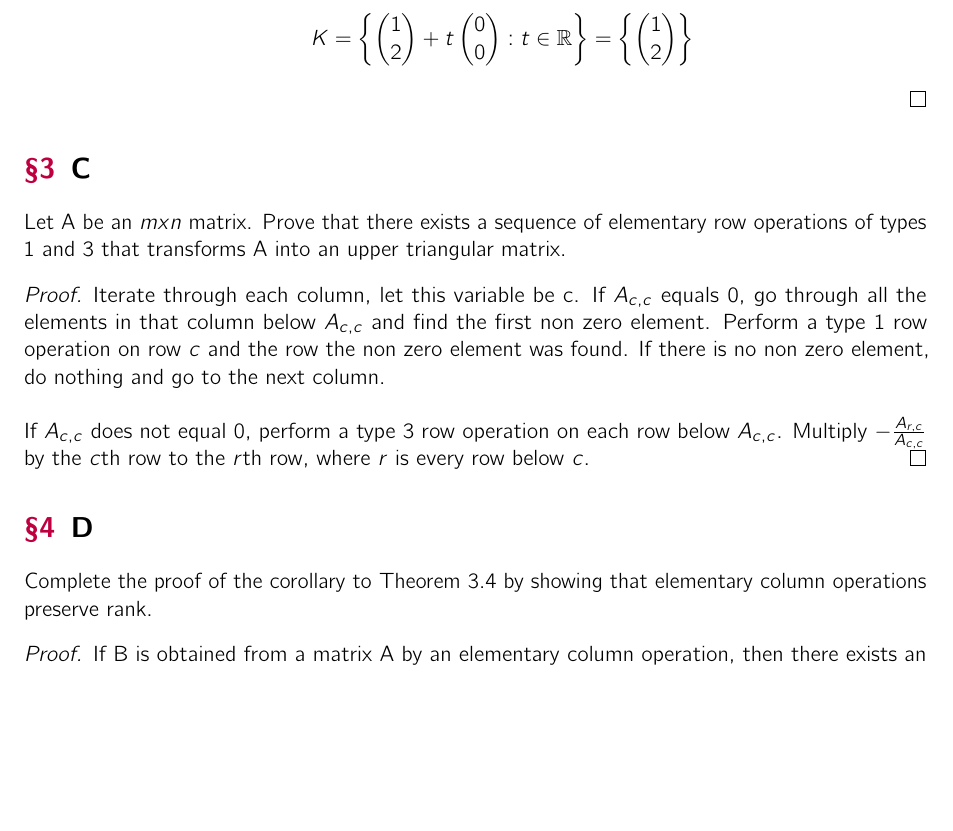
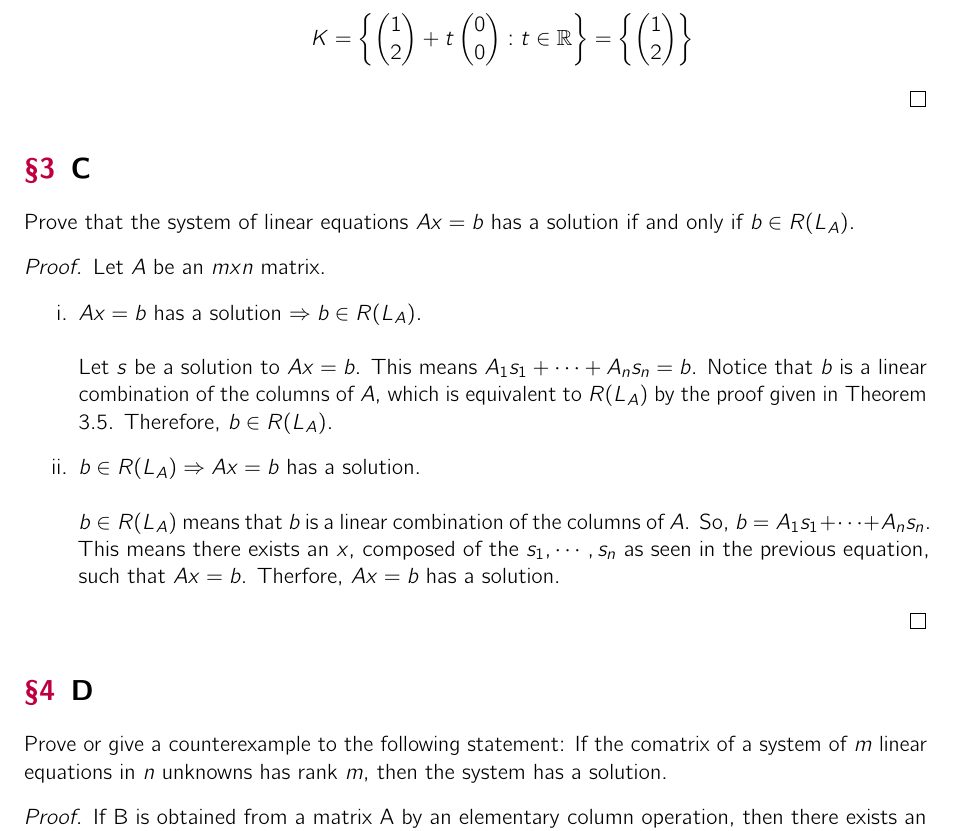
Before and after one commit to ko28/homework, a LaTeX problem sheet (math/math341/hw7/hw7.tex): part of page 5 of 12, cut so that both start at the same text, the shorter picture padded with empty space. The pictures show the PDF file math/math341/hw7/hw7.pdf that the author committed with the source.

Commit message:
finished problem 3

```diff
--- a/math/math341/hw7/hw7.tex
+++ b/math/math341/hw7/hw7.tex
@@ -530,23 +530,33 @@ Using the results of Exercise 2, find all solutions to the following systems.
 			\]
 		\end{proof}
 	}
-
 \end{enumerate}
 
 \section{C}
-Let A be an $mxn$ matrix. Prove that there exists a sequence of elementary row operations of types 1 and 3 that
-transforms A into an upper triangular matrix.
+Prove that the system of linear equations $Ax = b$ has a solution if and only if $b \in R(L_A)$.
 \begin{proof}
-	Iterate through each column, let this variable be c. If $A_{c,c}$ equals 0, go through all the elements in that column below
-	$A_{c,c}$ and find the first non zero element. Perform a type 1 row operation on row $c$ and the row the non zero element
-	was found. If there is no non zero element, do nothing and go to the next column. \\
-	\-\\
-	If $A_{c,c}$ does not equal 0, perform a type 3 row operation on each row below $A_{c,c}$. Multiply
-	$- \frac{A_{r,c}}{A_{c,c}}$ by the $c$th row to the $r$th row, where $r$ is every row below $c$.
+	Let $A$ be an $mxn$ matrix.
+	\begin{enumerate}[i.]
+		\item{
+			$Ax = b$ has a solution $\Rightarrow b \in R(L_A)$.\\\-\\
+			Let $s$ be a solution to $Ax = b$. This means $A_1s_1 + \cdots + A_ns_n = b$.
+			Notice that $b$ is a linear combination of the columns of $A$,
+			which is equivalent to $R(L_A)$ by the proof given in Theorem 3.5.
+			Therefore, $b \in R(L_A)$.
+		}
+		\item{
+			$b \in R(L_A) \Rightarrow Ax = b$ has a solution.\\\-\\
+			$b \in R(L_A)$ means that $b$ is a linear combination of the columns of $A$.
+			So, $b = A_1s_1 + \cdots + A_ns_n$.
+			This means there exists an $x$, composed of the $s_1, \cdots, s_n$ as seen in the previous equation, such that $Ax = b$.
+			Therfore, $Ax = b$ has a solution.
+		}
+	\end{enumerate}
 \end{proof}
 
 \section{D}
-Complete the proof of the corollary to Theorem 3.4 by showing that elementary column operations preserve rank.
+Prove or give a counterexample to the following statement: If the comatrix of a system of $m$ linear equations in
+$n$ unknowns has rank $m$, then the system has a solution.
 \begin{proof}
 	If B is obtained from a matrix A by an elementary column operation,
 	then there exists an elementary matrix E such that B = AE. By Theorem 3.2,
```
Also changed, not shown: math/math341/hw7/hw7.pdf, 3 other files.
